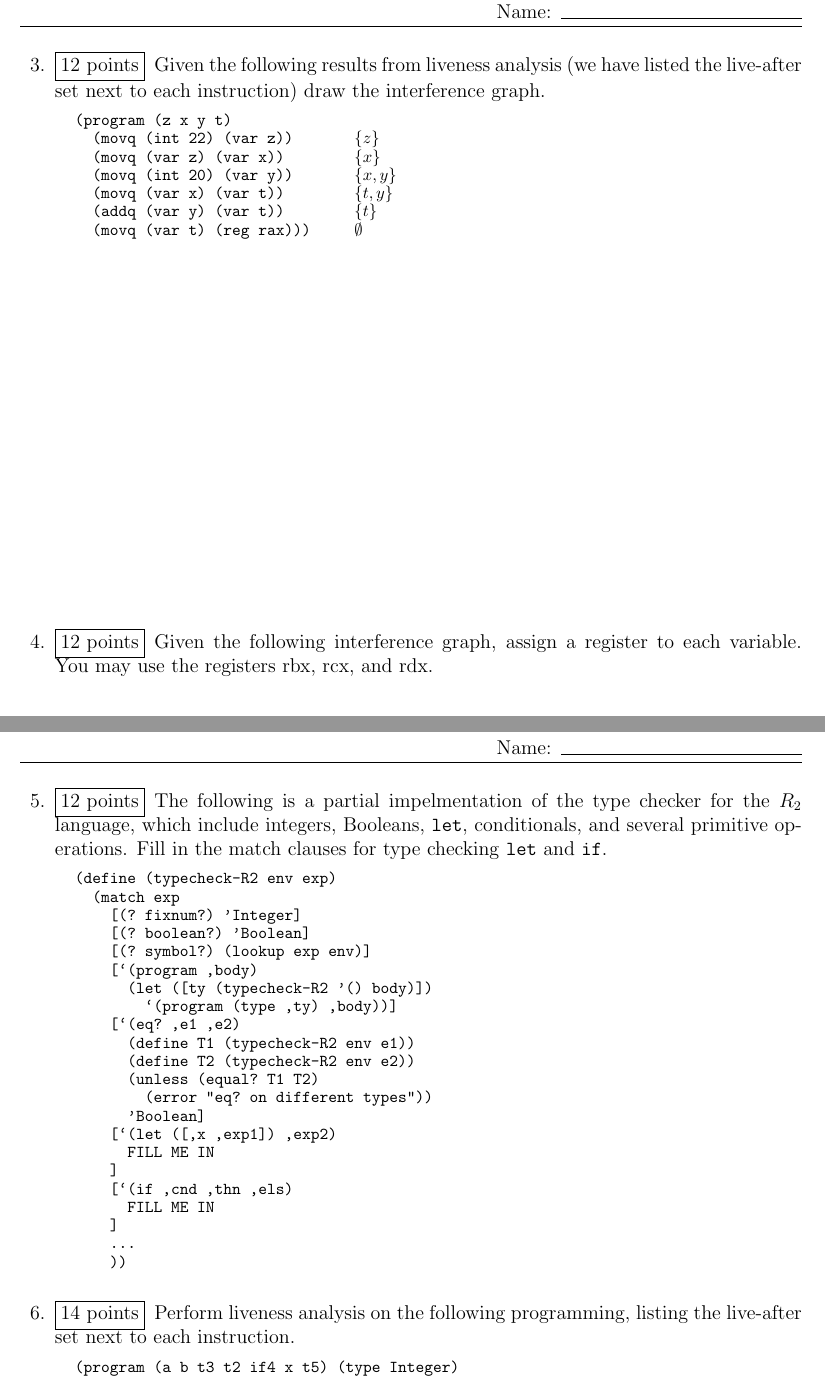
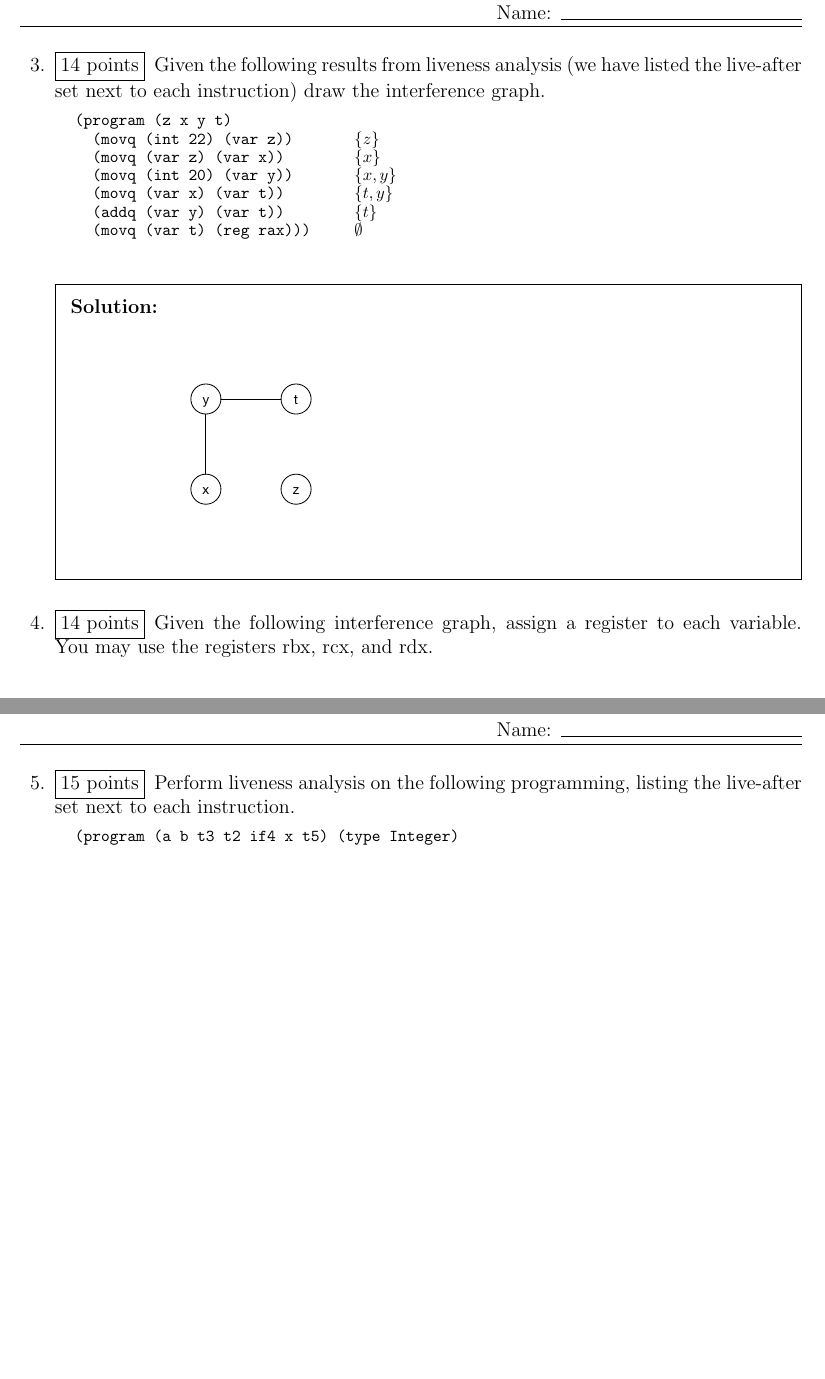
Before and after one commit to seckcoder/course-compiler, a LaTeX problem sheet (exams/midterm.tex): two parts of pages 2 and 3 of 5 before the commit and two parts of pages 3 and 4 of 7 after it, joined at a grey line, cut so that both start at the same text, the shorter picture padded with empty space. Compiled offline with pdfLaTeX.

```diff
--- a/exams/midterm.tex
+++ b/exams/midterm.tex
@@ -1,5 +1,5 @@
-%\documentclass[12pt,answers]{exam}
-\documentclass[12pt]{exam}
+\documentclass[12pt,answers]{exam}
+%\documentclass[12pt]{exam}
 \usepackage{amsmath}
 \usepackage{listings}
 \usepackage{graphicx}
@@ -147,7 +151,9 @@
 % *   build interference
 % *   allocate registers (graph coloring)
 
-\question[12] Given the following results from liveness analysis (we
+\pagebreak
+
+\question[14] Given the following results from liveness analysis (we
 have listed the live-after set next to each instruction) draw the
 interference graph.
 
@@ -166,7 +172,7 @@
 \includegraphics[height=2in]{interfere}
 \end{solution}
 
-\question[12] Given the following interference graph, assign a
+\question[14] Given the following interference graph, assign a
 register to each variable. You may use the registers rbx, rcx, and
 rdx.
 \begin{center}
@@ -186,55 +192,55 @@
 %     lower-conditionals (if (eq? a1 a2) thn els)
 %     patch-instructions: cmpq, movzbq
 
-\question[12] The following is a partial impelmentation of the type
-checker for the $R_2$ language, which include integers, Booleans,
-\texttt{let}, conditionals, and several primitive operations. Fill in
-the match clauses for type checking \texttt{let} and \texttt{if}.
+%% \question[12] The following is a partial impelmentation of the type
+%% checker for the $R_2$ language, which includes integers, Booleans,
+%% \texttt{let}, conditionals, and several primitive operations. Fill in
+%% the match clauses for type checking \texttt{let} and \texttt{if}.
 
-\begin{lstlisting}
-(define (typecheck-R2 env exp)
-  (match exp
-    [(? fixnum?) 'Integer]
-    [(? boolean?) 'Boolean]
-    [(? symbol?) (lookup exp env)]
-    [`(program ,body)
-      (let ([ty (typecheck-R2 '() body)])
-        `(program (type ,ty) ,body))]
-    [`(eq? ,e1 ,e2)
-      (define T1 (typecheck-R2 env e1))
-      (define T2 (typecheck-R2 env e2))
-      (unless (equal? T1 T2)
-        (error "eq? on different types"))
-      'Boolean]
-    [`(let ([,x ,exp1]) ,exp2)
-      FILL ME IN
-    ]
-    [`(if ,cnd ,thn ,els)
-      FILL ME IN
-    ]
-    ...
-    ))
-\end{lstlisting}
+%% \begin{lstlisting}
+%% (define (typecheck-R2 env exp)
+%%   (match exp
+%%     [(? fixnum?) 'Integer]
+%%     [(? boolean?) 'Boolean]
+%%     [(? symbol?) (lookup exp env)]
+%%     [`(program ,body)
+%%       (let ([ty (typecheck-R2 '() body)])
+%%         `(program (type ,ty) ,body))]
+%%     [`(eq? ,e1 ,e2)
+%%       (define T1 (typecheck-R2 env e1))
+%%       (define T2 (typecheck-R2 env e2))
+%%       (unless (equal? T1 T2)
+%%         (error "eq? on different types"))
+%%       'Boolean]
+%%     [`(let ([,x ,exp1]) ,exp2)
+%%       FILL ME IN
+%%     ]
+%%     [`(if ,cnd ,thn ,els)
+%%       FILL ME IN
+%%     ]
+%%     ...
+%%     ))
+%% \end{lstlisting}
 
-\begin{solution}
-\begin{lstlisting}
-[`(let ([,x ,exp1]) ,exp2)
-  (define T1 (typecheck-R2 env exp1))
-  (typecheck-R2 (cons (cons x T1) env) exp2)]
+%% \begin{solution}
+%% \begin{lstlisting}
+%% [`(let ([,x ,exp1]) ,exp2)
+%%   (define T1 (typecheck-R2 env exp1))
+%%   (typecheck-R2 (cons (cons x T1) env) exp2)]
 
-[`(if ,cnd ,thn ,els)
- (define Tc (typecheck-R2 env cnd))
- (define Tt (typecheck-R2 env thn))
- (define Te (typecheck-R2 env els))
- (unless (equal? Tc 'Boolean)
-   (error "expected conditional to have type Boolean, not" Tc))
- (unless (equal? Tt Te)
-   (error "expected branches of if to have same type" (list Tt Te)))
- Te]
-\end{lstlisting}
-\end{solution}
+%% [`(if ,cnd ,thn ,els)
+%%  (define Tc (typecheck-R2 env cnd))
+%%  (define Tt (typecheck-R2 env thn))
+%%  (define Te (typecheck-R2 env els))
+%%  (unless (equal? Tc 'Boolean)
+%%    (error "expected conditional to have type Boolean, not" Tc))
+%%  (unless (equal? Tt Te)
+%%    (error "expected branches of if to have same type" (list Tt Te)))
+%%  Te]
+%% \end{lstlisting}
+%% \end{solution}
 
-\question[14] Perform liveness analysis on the following programming,
+\question[15] Perform liveness analysis on the following programming,
 listing the live-after set next to each instruction.
 
 \begin{lstlisting}
@@ -296,4 +302,5 @@
 %        select instructions:
 %          offset, collection-needed, allocate, vector-ref, vector-set!
 
+\pagebreak
 
```
Also changed, not shown: exams/copy-collect-soln.pdf, exams/copy-collect.pdf, exams/midterm.tex (30 more changed lines), 3 other files.
